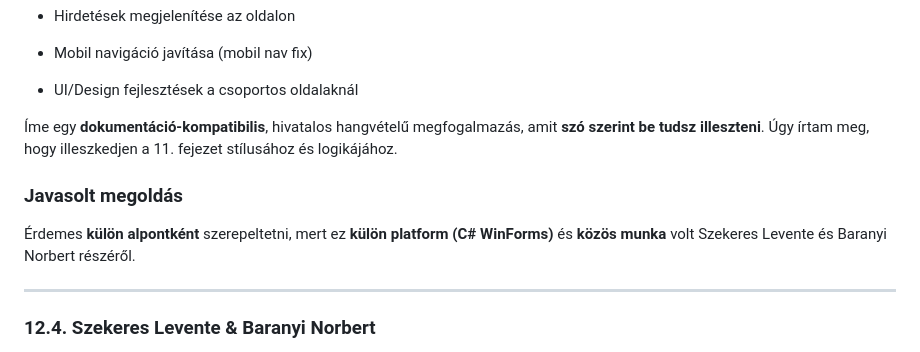
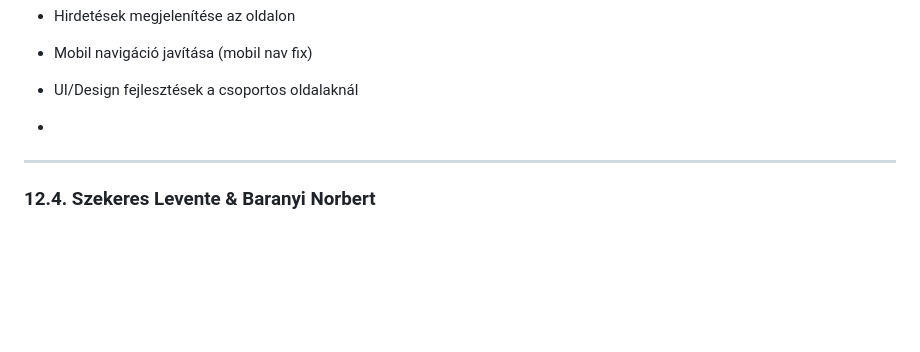
Before and after one commit to doomhyena/jegyzetar.eu-src, a Markdown page: src/documentation/dokumentáció.md, the part around the change. GitHub-like rendering; blank space fills up the shorter version.

Commit message:
[1.5.4-beta] - 2026-02-09

```diff
--- a/src/documentation/dokumentáció.md
+++ b/src/documentation/dokumentáció.md
@@ -1242,13 +1242,7 @@ A projekt fejlesztése során a csapattagok eltérő területekért feleltek, ug
 - Hirdetések megjelenítése az oldalon
 - Mobil navigáció javítása (mobil nav fix)
 - UI/Design fejlesztések a csoportos oldalaknál
-
-Íme egy **dokumentáció-kompatibilis**, hivatalos hangvételű megfogalmazás, amit **szó szerint be tudsz illeszteni**. Úgy írtam meg, hogy illeszkedjen a 11. fejezet stílusához és logikájához.
-
-### Javasolt megoldás
-
-Érdemes **külön alpontként** szerepeltetni, mert ez **külön platform (C# WinForms)** és **közös munka** volt Szekeres Levente és Baranyi Norbert részéről.
-
+-
 ---
 
 ### 12.4. Szekeres Levente & Baranyi Norbert
```
